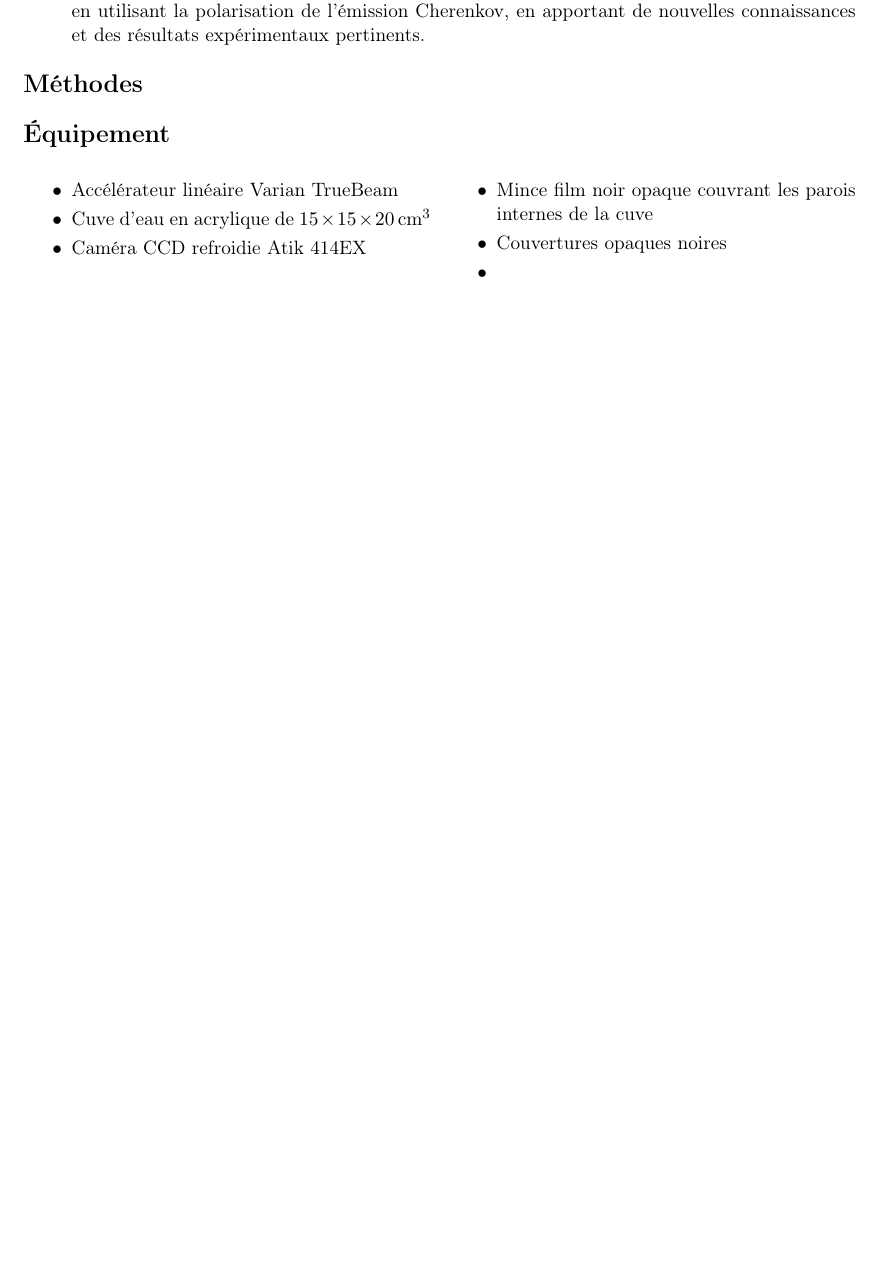
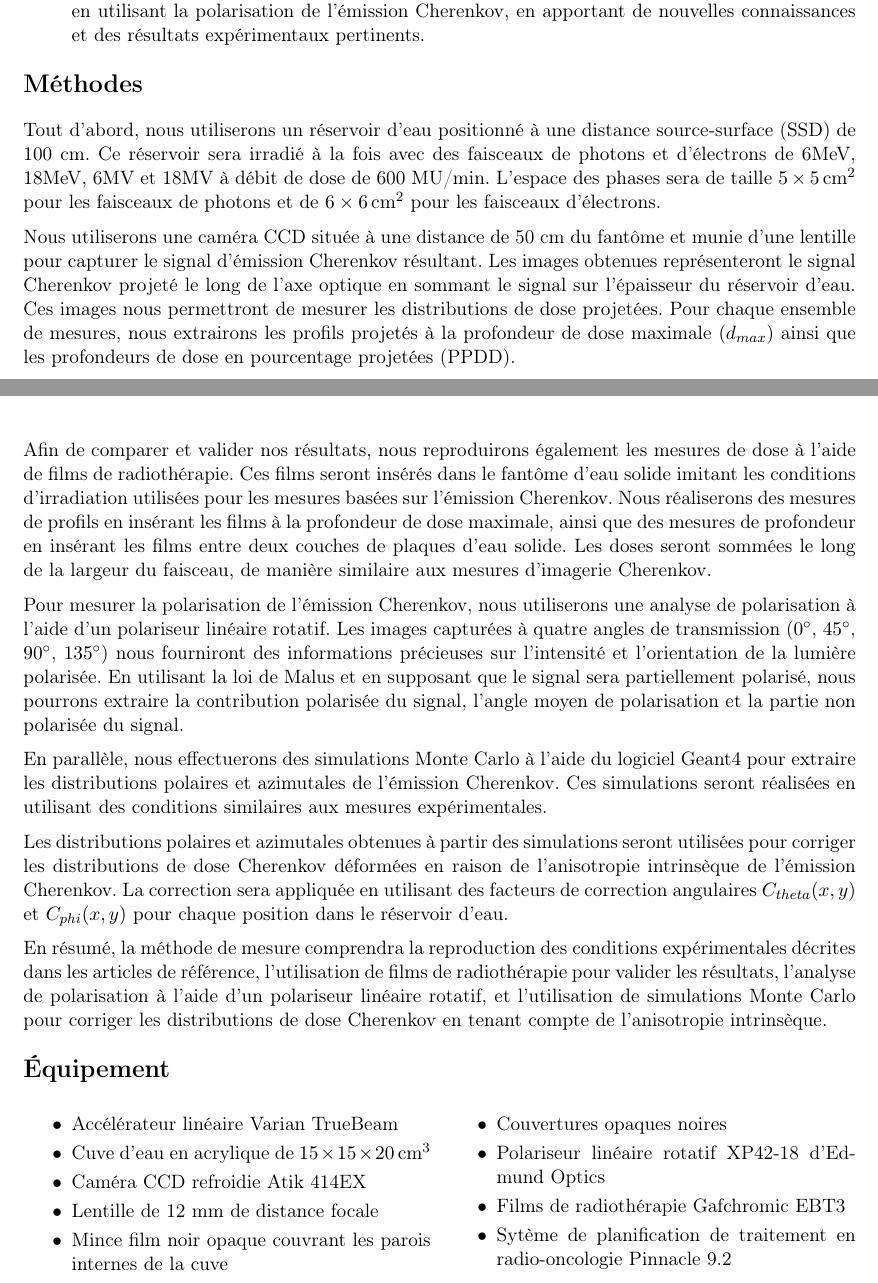
Before and after one commit to GeremyMichaud/Stage_ete_2023_GM, a LaTeX thesis (Caméras/Plan_de_projet.tex): part of page 2 of 3 before the commit and two parts of pages 2 and 3 of 4 after it, the two joined at a grey line, cut so that both start at the same text, the shorter picture padded with empty space. Compiled offline with pdfLaTeX.

Commit message:
Completed plan_de_projet

```diff
--- a/Caméras/Plan_de_projet.tex
+++ b/Caméras/Plan_de_projet.tex
@@ -42,6 +45,32 @@ Les objectifs de ce projet sont les suivants:
 \end{enumerate}
 
 \section*{Méthodes}
+Tout d'abord, nous utiliserons un réservoir d'eau positionné à une distance source-surface (SSD) de 100 cm.
+Ce réservoir sera irradié à la fois avec des faisceaux de photons et d'électrons de 6MeV, 18MeV, 6MV et 18MV à débit de dose de 600 MU/min.
+L'espace des phases sera de taille $5 \times \SI{5}{cm^2}$ pour les faisceaux de photons et de $6 \times \SI{6}{cm^2}$ pour les faisceaux d'électrons.
+
+Nous utiliserons une caméra CCD située à une distance de 50 cm du fantôme et munie d'une lentille pour capturer le signal d'émission Cherenkov résultant.
+Les images obtenues représenteront le signal Cherenkov projeté le long de l'axe optique en sommant le signal sur l'épaisseur du réservoir d'eau.
+Ces images nous permettront de mesurer les distributions de dose projetées.
+Pour chaque ensemble de mesures, nous extrairons les profils projetés à la profondeur de dose maximale ($d_{max}$) ainsi que les profondeurs de dose en pourcentage projetées (PPDD).
+
+Afin de comparer et valider nos résultats, nous reproduirons également les mesures de dose à l'aide de films de radiothérapie.
+Ces films seront insérés dans le fantôme d'eau solide imitant les conditions d'irradiation utilisées pour les mesures basées sur l'émission Cherenkov.
+Nous réaliserons des mesures de profils en insérant les films à la profondeur de dose maximale, ainsi que des mesures de profondeur en insérant les films entre deux couches de plaques d'eau solide.
+Les doses seront sommées le long de la largeur du faisceau, de manière similaire aux mesures d'imagerie Cherenkov.
+
+Pour mesurer la polarisation de l'émission Cherenkov, nous utiliserons une analyse de polarisation à l'aide d'un polariseur linéaire rotatif.
+Les images capturées à quatre angles de transmission ($0^\circ$, $45^\circ$, $90^\circ$, $135^\circ$) nous fourniront des informations précieuses sur l'intensité et l'orientation de la lumière polarisée.
+En utilisant la loi de Malus et en supposant que le signal sera partiellement polarisé, nous pourrons extraire la contribution polarisée du signal, l'angle moyen de polarisation et la partie non polarisée du signal.
+
+En parallèle, nous effectuerons des simulations Monte Carlo à l'aide du logiciel Geant4 pour extraire les distributions polaires et azimutales de l'émission Cherenkov.
+Ces simulations seront réalisées en utilisant des conditions similaires aux mesures expérimentales.
+% Peut-être plutôt avec un système de planification de traitement
+
+Les distributions polaires et azimutales obtenues à partir des simulations seront utilisées pour corriger les distributions de dose Cherenkov déformées en raison de l'anisotropie intrinsèque de l'émission Cherenkov.
+La correction sera appliquée en utilisant des facteurs de correction angulaires $C_{theta}(x, y)$ et $C_{phi}(x, y)$ pour chaque position dans le réservoir d'eau.
+
+En résumé, la méthode de mesure comprendra la reproduction des conditions expérimentales décrites dans les articles de référence, l'utilisation de films de radiothérapie pour valider les résultats, l'analyse de polarisation à l'aide d'un polariseur linéaire rotatif, et l'utilisation de simulations Monte Carlo pour corriger les distributions de dose Cherenkov en tenant compte de l'anisotropie intrinsèque.
 
 \section*{Équipement}
 \begin{multicols}{2}
@@ -50,9 +79,12 @@ Les objectifs de ce projet sont les suivants:
     \item Accélérateur linéaire Varian TrueBeam
     \item Cuve d'eau en acrylique de $15 \times 15 \times \SI{20}{cm^3}$
     \item Caméra CCD refroidie Atik 414EX
+    \item Lentille de 12 mm de distance focale
     \item Mince film noir opaque couvrant les parois internes de la cuve
     \item Couvertures opaques noires
-    \item
+    \item Polariseur linéaire rotatif XP42-18 d'Edmund Optics
+    \item Films de radiothérapie Gafchromic EBT3
+    \item Sytème de planification de traitement en radio-oncologie Pinnacle 9.2
 \end{itemize}
 \end{multicols}
 
```
Also changed, not shown: Caméras/Plan_de_projet.pdf, Caméras/Plan_de_projet.tex (3 more changed lines).
